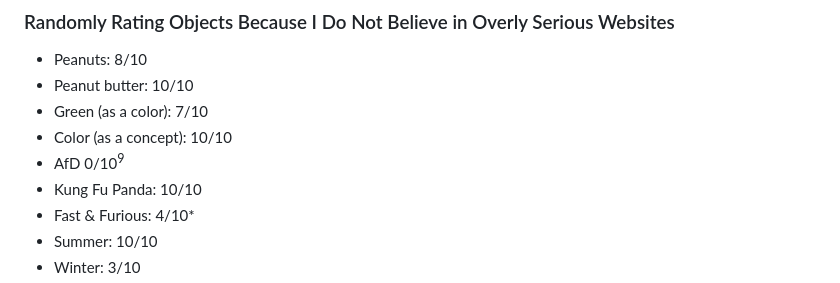
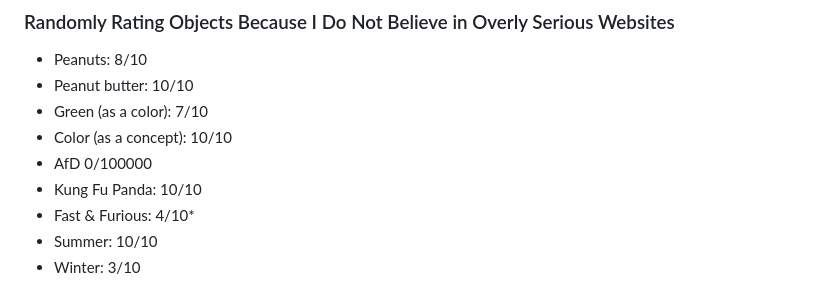
Before and after one commit to MoePien/MoePien.github.io, a Markdown page: README.md, the part around the change. GitHub-like rendering.

```diff
--- a/README.md
+++ b/README.md
@@ -53,7 +53,7 @@ My research focuses on optimal transport methods for medical imaging and compute
 - Peanut butter: 10/10
 - Green (as a color): 7/10
 - Color (as a concept): 10/10
-- AfD 0/10<sup>9</sup>
+- AfD 0/100000
 - Kung Fu Panda: 10/10
 - Fast & Furious: 4/10*
 - Summer: 10/10
```
